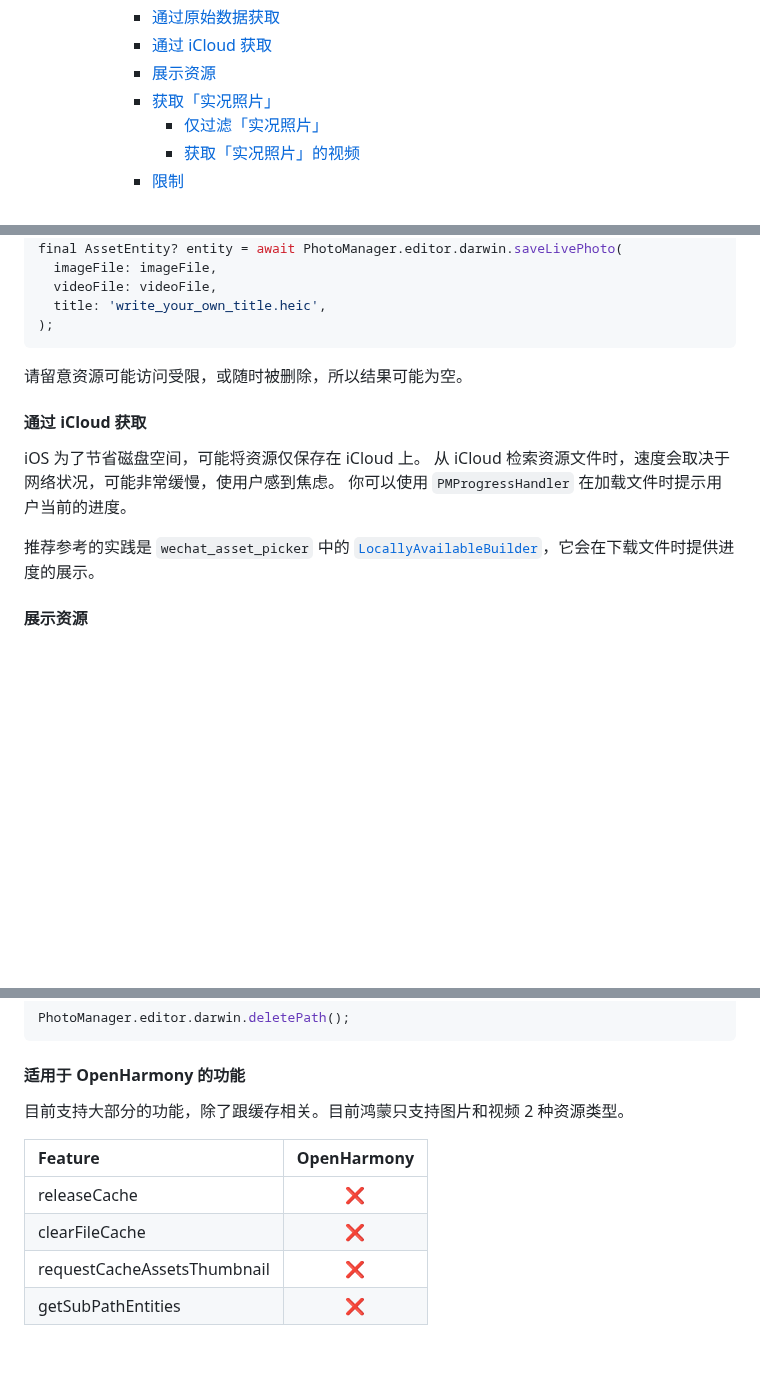
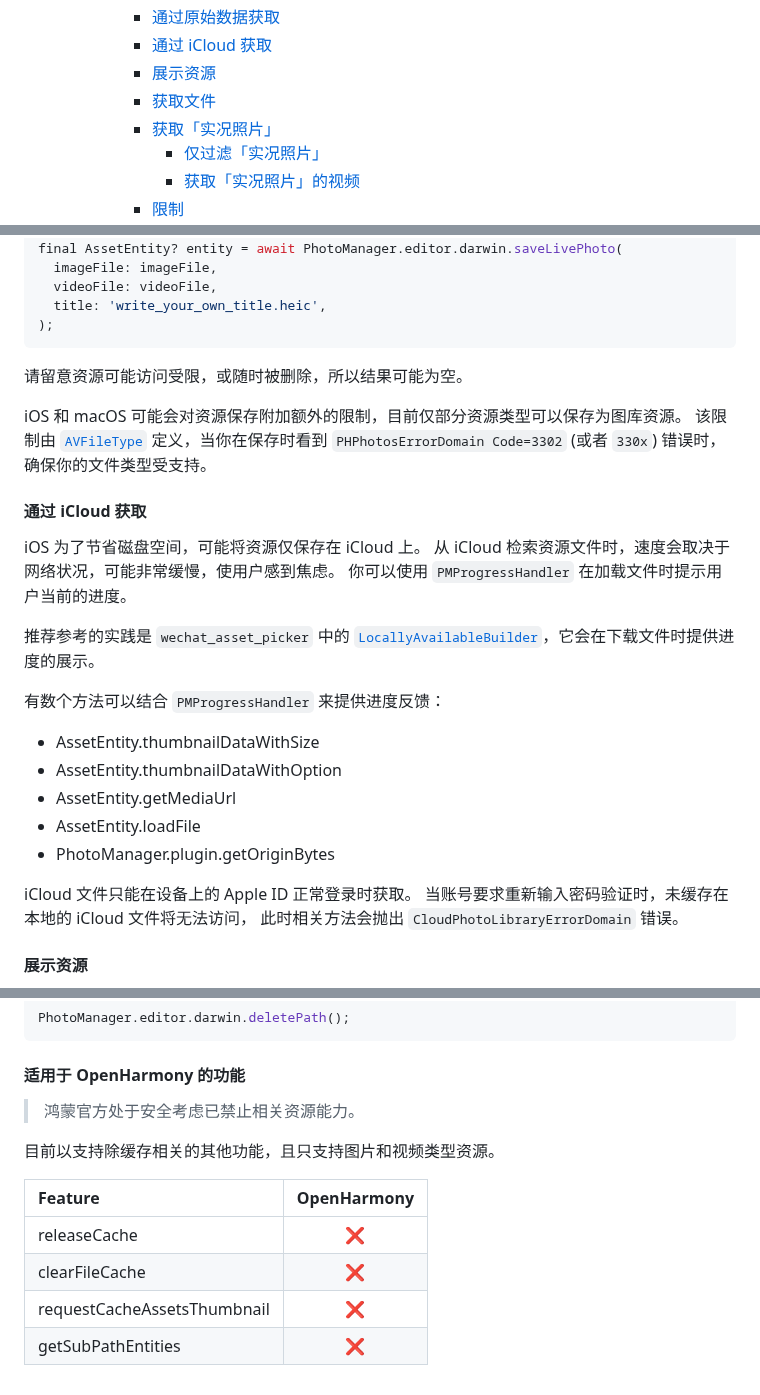
Before and after one commit to fluttercandies/flutter_photo_manager, a Markdown page: README-ZH.md, 3 parts joined by grey strips. Drawn GitHub-style; folded sections open; blank space fills up the shorter version.

```diff
--- a/README-ZH.md
+++ b/README-ZH.md
@@ -67,6 +67,7 @@ that can be found in the LICENSE file. -->
       * [通过原始数据获取](#通过原始数据获取)
       * [通过 iCloud 获取](#通过-icloud-获取)
       * [展示资源](#展示资源)
+      * [获取文件](#获取文件)
       * [获取「实况照片」](#获取实况照片)
         * [仅过滤「实况照片」](#仅过滤实况照片)
         * [获取「实况照片」的视频](#获取实况照片的视频)
@@ -397,6 +401,11 @@ final AssetEntity? entity = await PhotoManager.editor.darwin.saveLivePhoto(
 
 请留意资源可能访问受限，或随时被删除，所以结果可能为空。
 
+iOS 和 macOS 可能会对资源保存附加额外的限制，目前仅部分资源类型可以保存为图库资源。
+该限制由 [`AVFileType`][] 定义，当你在保存时看到
+`PHPhotosErrorDomain Code=3302` (或者 `330x`) 错误时，
+确保你的文件类型受支持。
+
 #### 通过 iCloud 获取
 
 iOS 为了节省磁盘空间，可能将资源仅保存在 iCloud 上。
@@ -405,6 +414,17 @@ iOS 为了节省磁盘空间，可能将资源仅保存在 iCloud 上。
 
 推荐参考的实践是 `wechat_asset_picker` 中的
 [`LocallyAvailableBuilder`][]，它会在下载文件时提供进度的展示。
+
+有数个方法可以结合 `PMProgressHandler` 来提供进度反馈：
+* AssetEntity.thumbnailDataWithSize
+* AssetEntity.thumbnailDataWithOption
+* AssetEntity.getMediaUrl
+* AssetEntity.loadFile
+* PhotoManager.plugin.getOriginBytes
+
+iCloud 文件只能在设备上的 Apple ID 正常登录时获取。
+当账号要求重新输入密码验证时，未缓存在本地的 iCloud 文件将无法访问，
+此时相关方法会抛出 `CloudPhotoLibraryErrorDomain` 错误。
 
 #### 展示资源
 
@@ -934,14 +993,16 @@ PhotoManager.editor.darwin.deletePath();
 
 #### 适用于 OpenHarmony 的功能
 
-目前支持大部分的功能，除了跟缓存相关。目前鸿蒙只支持图片和视频 2 种资源类型。
+> 鸿蒙官方处于安全考虑已禁止相关资源能力。
 
-| Feature                        | OpenHarmony |
-| :----------------------------- | :---------: |
-| releaseCache                   |      ❌      |
-| clearFileCache                 |      ❌      |
-| requestCacheAssetsThumbnail    |      ❌      |
-| getSubPathEntities             |      ❌      |
+目前以支持除缓存相关的其他功能，且只支持图片和视频类型资源。
+
+| Feature                     | OpenHarmony |
+|:----------------------------|:-----------:|
+| releaseCache                |      ❌      |
+| clearFileCache              |      ❌      |
+| requestCacheAssetsThumbnail |      ❌      |
+| getSubPathEntities          |      ❌      |
 
 
 [pub package]: https://pub.flutter-io.cn/packages/photo_manager
```
Also changed, not shown: other parts of README-ZH.md (+43 -0 lines).
